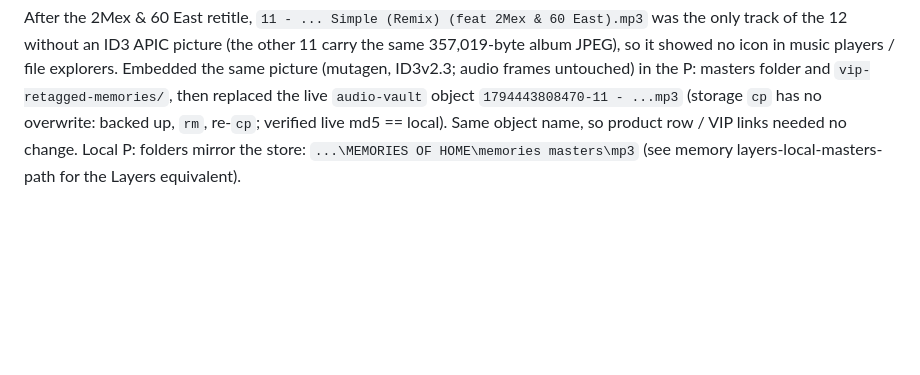
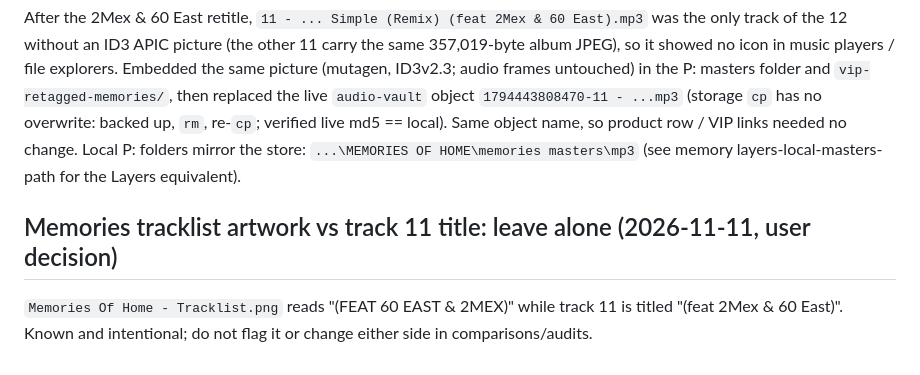
Before and after one commit to killcrey/panchos-bodega, a Markdown page: docs/NOTES-ARCHIVE.md, the part around the change. Rendered like a GitHub page; blank space fills up the shorter version.

Commit message:
Notes: tracklist artwork vs track 11 title is intentional, leave alone
Co-Authored-By: Claude Sonnet 5.5 <noreply@anthropic.com>

```diff
--- a/docs/NOTES-ARCHIVE.md
+++ b/docs/NOTES-ARCHIVE.md
@@ -118,3 +118,6 @@ The Copy Link / Write to Keychain / Erase Keychain / Shut Off Now row was a non-
 
 ## Memories Of Home track 11 had no embedded cover art (2026-11-11, on request)
 After the 2Mex & 60 East retitle, `11 - ... Simple (Remix) (feat 2Mex & 60 East).mp3` was the only track of the 12 without an ID3 APIC picture (the other 11 carry the same 357,019-byte album JPEG), so it showed no icon in music players / file explorers. Embedded the same picture (mutagen, ID3v2.3; audio frames untouched) in the P: masters folder and `vip-retagged-memories/`, then replaced the live `audio-vault` object `1794443808470-11 - ...mp3` (storage `cp` has no overwrite: backed up, `rm`, re-`cp`; verified live md5 == local). Same object name, so product row / VIP links needed no change. Local P: folders mirror the store: `...\MEMORIES OF HOME\memories masters\mp3` (see memory layers-local-masters-path for the Layers equivalent).
+
+## Memories tracklist artwork vs track 11 title: leave alone (2026-11-11, user decision)
+`Memories Of Home - Tracklist.png` reads "(FEAT 60 EAST & 2MEX)" while track 11 is titled "(feat 2Mex & 60 East)". Known and intentional; do not flag it or change either side in comparisons/audits.
```
Also changed, not shown: CLAUDE.md (+1 -0 lines).
